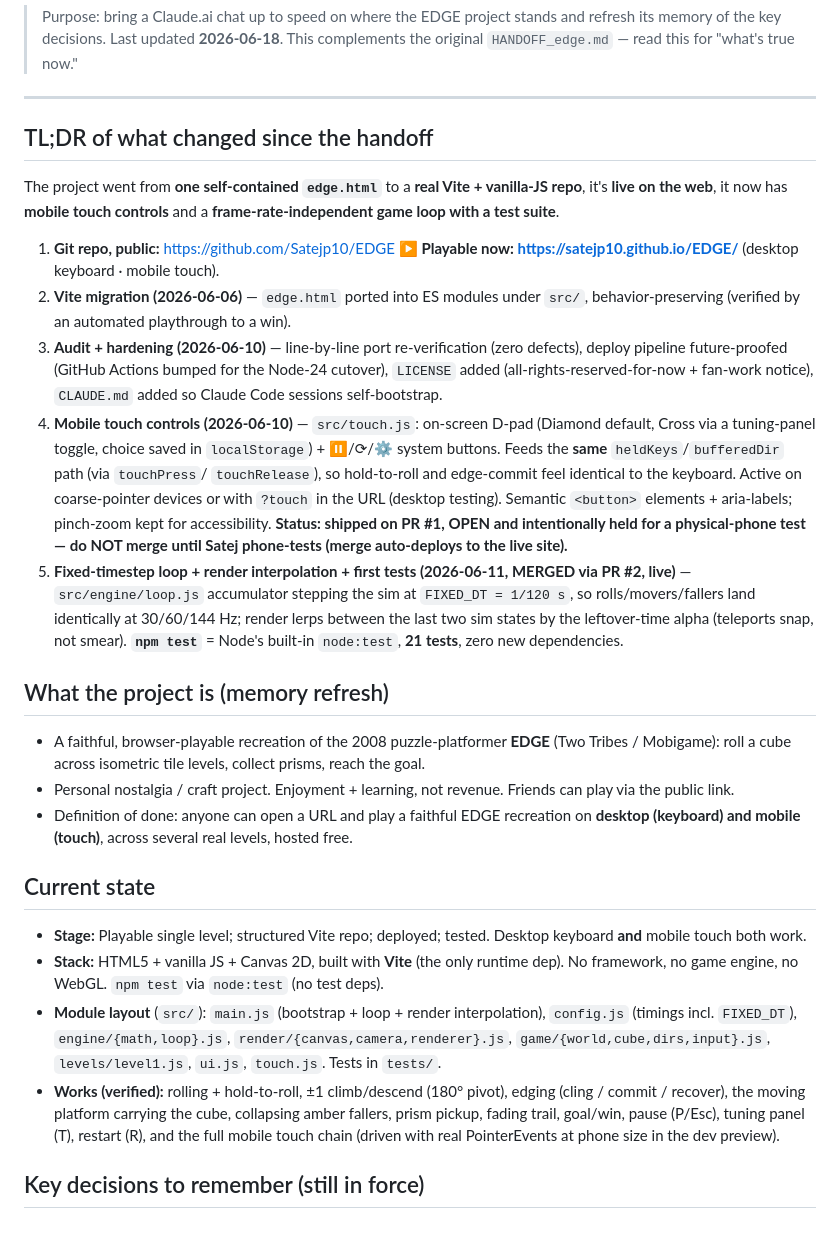
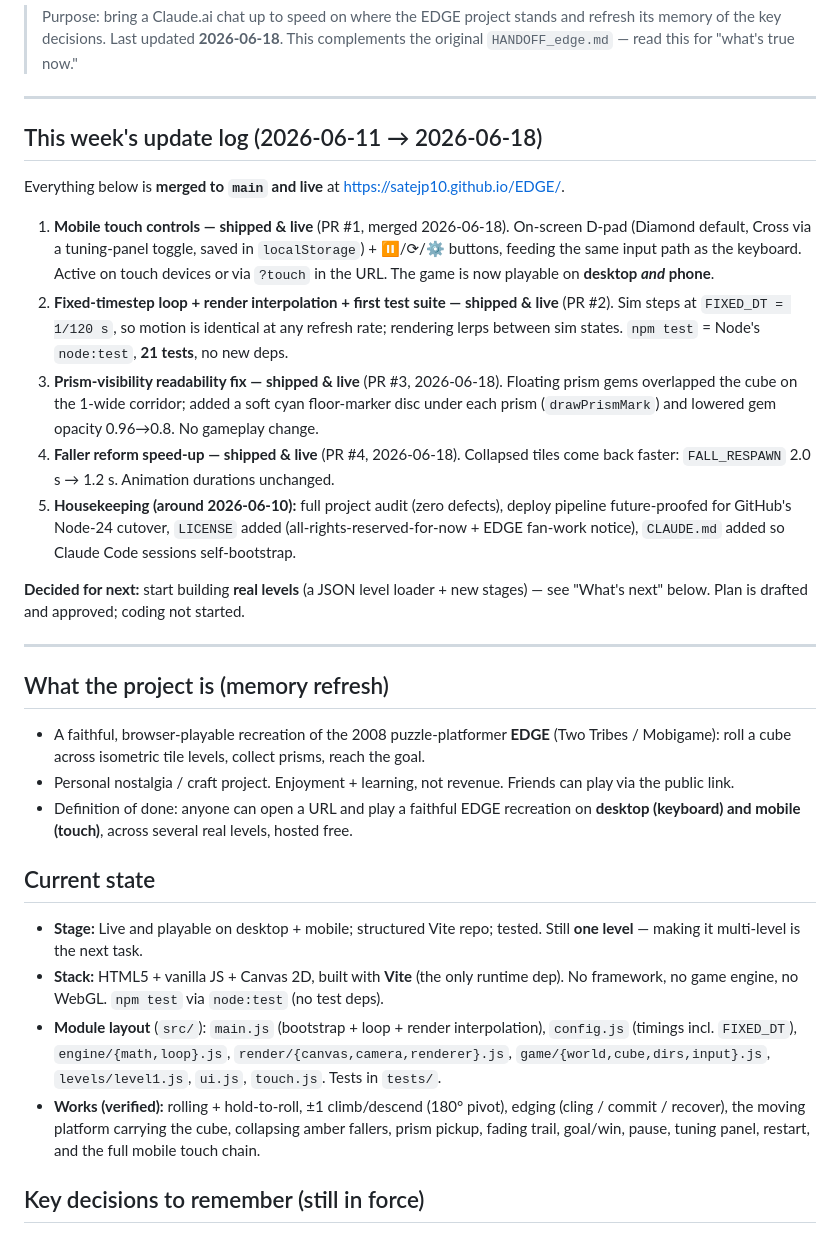
Before and after one commit to Satejp10/EDGE, a Markdown page: PROGRESS_for_claude.md, the part around one of its changes. GitHub-like rendering.

```diff
--- a/PROGRESS_for_claude.md
+++ b/PROGRESS_for_claude.md
@@ -6,34 +6,33 @@
 
 ---
 
-## TL;DR of what changed since the handoff
+## This week's update log (2026-06-11 → 2026-06-18)
 
-The project went from **one self-contained `edge.html`** to a **real Vite + vanilla-JS
-repo**, it's **live on the web**, it now has **mobile touch controls** and a
-**frame-rate-independent game loop with a test suite**.
+Everything below is **merged to `main` and live** at https://satejp10.github.io/EDGE/.
 
-1. **Git repo, public:** https://github.com/Satejp10/EDGE
-   **▶ Playable now: https://satejp10.github.io/EDGE/** (desktop keyboard · mobile touch).
-2. **Vite migration (2026-06-06)** — `edge.html` ported into ES modules under `src/`,
-   behavior-preserving (verified by an automated playthrough to a win).
-3. **Audit + hardening (2026-06-10)** — line-by-line port re-verification (zero defects),
-   deploy pipeline future-proofed (GitHub Actions bumped for the Node-24 cutover),
-   `LICENSE` added (all-rights-reserved-for-now + fan-work notice), `CLAUDE.md` added so
-   Claude Code sessions self-bootstrap.
-4. **Mobile touch controls (2026-06-10)** — `src/touch.js`: on-screen D-pad (Diamond
-   default, Cross via a tuning-panel toggle, choice saved in `localStorage`) + ⏸/⟳/⚙
-   system buttons. Feeds the **same** `heldKeys`/`bufferedDir` path (via `touchPress`/
-   `touchRelease`), so hold-to-roll and edge-commit feel identical to the keyboard.
-   Active on coarse-pointer devices or with `?touch` in the URL (desktop testing).
-   Semantic `<button>` elements + aria-labels; pinch-zoom kept for accessibility.
-   **Status: shipped on PR #1, OPEN and intentionally held for a physical-phone test —
-   do NOT merge until Satej phone-tests (merge auto-deploys to the live site).**
-5. **Fixed-timestep loop + render interpolation + first tests (2026-06-11, MERGED via
-   PR #2, live)** — `src/engine/loop.js` accumulator stepping the sim at
-   `FIXED_DT = 1/120 s`, so rolls/movers/fallers land identically at 30/60/144 Hz;
-   render lerps between the last two sim states by the leftover-time alpha (teleports
-   snap, not smear). **`npm test`** = Node's built-in `node:test`, **21 tests**, zero new
-   dependencies.
+1. **Mobile touch controls — shipped & live** (PR #1, merged 2026-06-18). On-screen D-pad
+   (Diamond default, Cross via a tuning-panel toggle, saved in `localStorage`) + ⏸/⟳/⚙
+   buttons, feeding the same input path as the keyboard. Active on touch devices or via
+   `?touch` in the URL. The game is now playable on **desktop *and* phone**.
+2. **Fixed-timestep loop + render interpolation + first test suite — shipped & live**
+   (PR #2). Sim steps at `FIXED_DT = 1/120 s`, so motion is identical at any refresh rate;
+   rendering lerps between sim states. `npm test` = Node's `node:test`, **21 tests**, no
+   new deps.
+3. **Prism-visibility readability fix — shipped & live** (PR #3, 2026-06-18). Floating
+   prism gems overlapped the cube on the 1-wide corridor; added a soft cyan floor-marker
+   disc under each prism (`drawPrismMark`) and lowered gem opacity 0.96→0.8. No gameplay
+   change.
+4. **Faller reform speed-up — shipped & live** (PR #4, 2026-06-18). Collapsed tiles come
+   back faster: `FALL_RESPAWN` 2.0 s → 1.2 s. Animation durations unchanged.
+5. **Housekeeping (around 2026-06-10):** full project audit (zero defects), deploy
+   pipeline future-proofed for GitHub's Node-24 cutover, `LICENSE` added
+   (all-rights-reserved-for-now + EDGE fan-work notice), `CLAUDE.md` added so Claude Code
+   sessions self-bootstrap.
+
+**Decided for next:** start building **real levels** (a JSON level loader + new stages) —
+see "What's next" below. Plan is drafted and approved; coding not started.
+
+---
 
 ## What the project is (memory refresh)
 
@@ -47,8 +46,8 @@ repo**, it's **live on the web**, it now has **mobile touch controls** and a
 
 ## Current state
 
-- **Stage:** Playable single level; structured Vite repo; deployed; tested.
-  Desktop keyboard **and** mobile touch both work.
+- **Stage:** Live and playable on desktop + mobile; structured Vite repo; tested.
+  Still **one level** — making it multi-level is the next task.
 - **Stack:** HTML5 + vanilla JS + Canvas 2D, built with **Vite** (the only runtime dep).
   No framework, no game engine, no WebGL. `npm test` via `node:test` (no test deps).
 - **Module layout** (`src/`): `main.js` (bootstrap + loop + render interpolation),
@@ -57,9 +56,8 @@ repo**, it's **live on the web**, it now has **mobile touch controls** and a
   `levels/level1.js`, `ui.js`, `touch.js`. Tests in `tests/`.
 - **Works (verified):** rolling + hold-to-roll, ±1 climb/descend (180° pivot), edging
   (cling / commit / recover), the moving platform carrying the cube, collapsing amber
-  fallers, prism pickup, fading trail, goal/win, pause (P/Esc), tuning panel (T),
-  restart (R), and the full mobile touch chain (driven with real PointerEvents at phone
-  size in the dev preview).
+  fallers, prism pickup, fading trail, goal/win, pause, tuning panel, restart, and the
+  full mobile touch chain.
 
 ## Key decisions to remember (still in force)
 
```
Also changed, not shown: other parts of PROGRESS_for_claude.md (+16 -20 lines), CLAUDE.md (+17 -8 lines).
